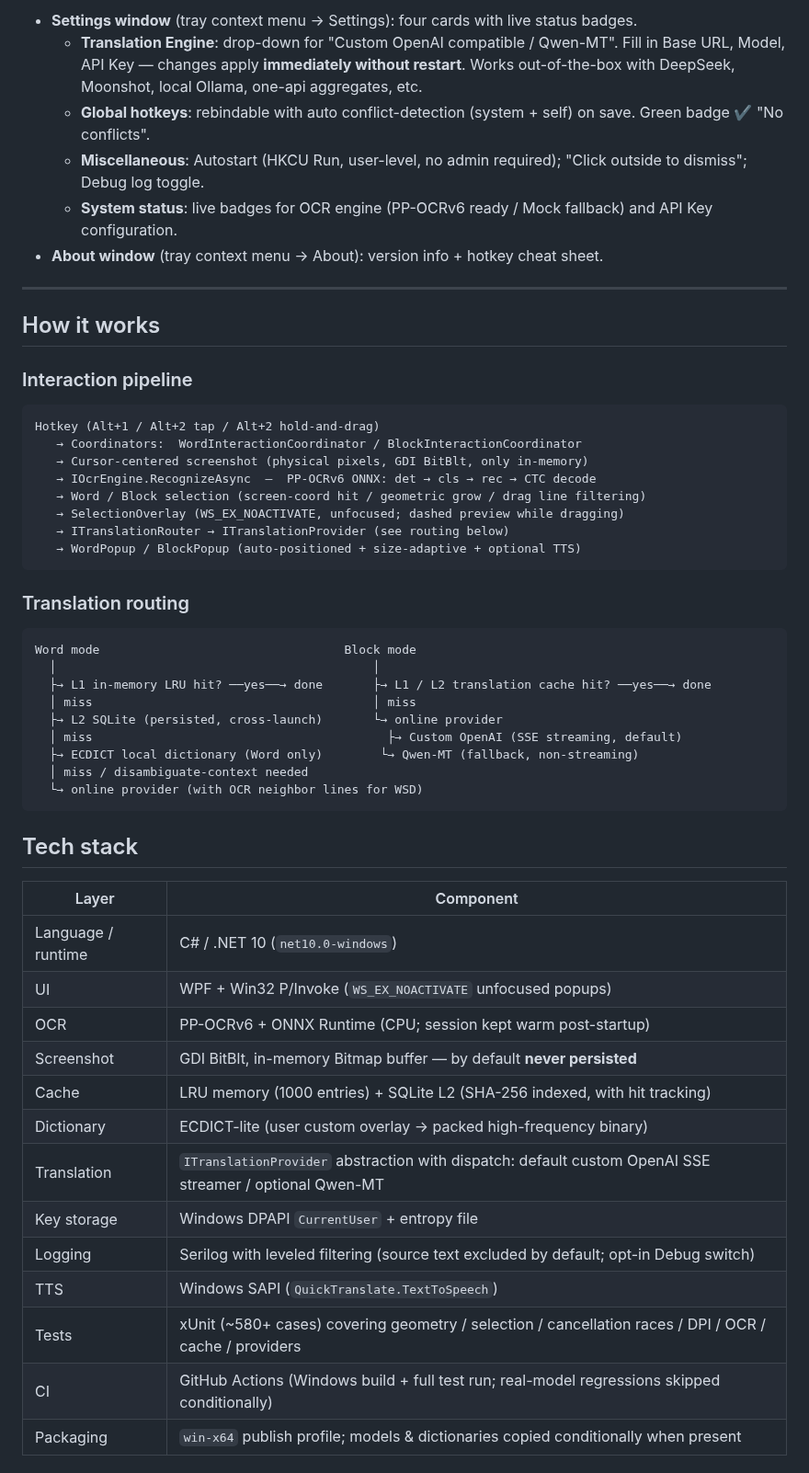
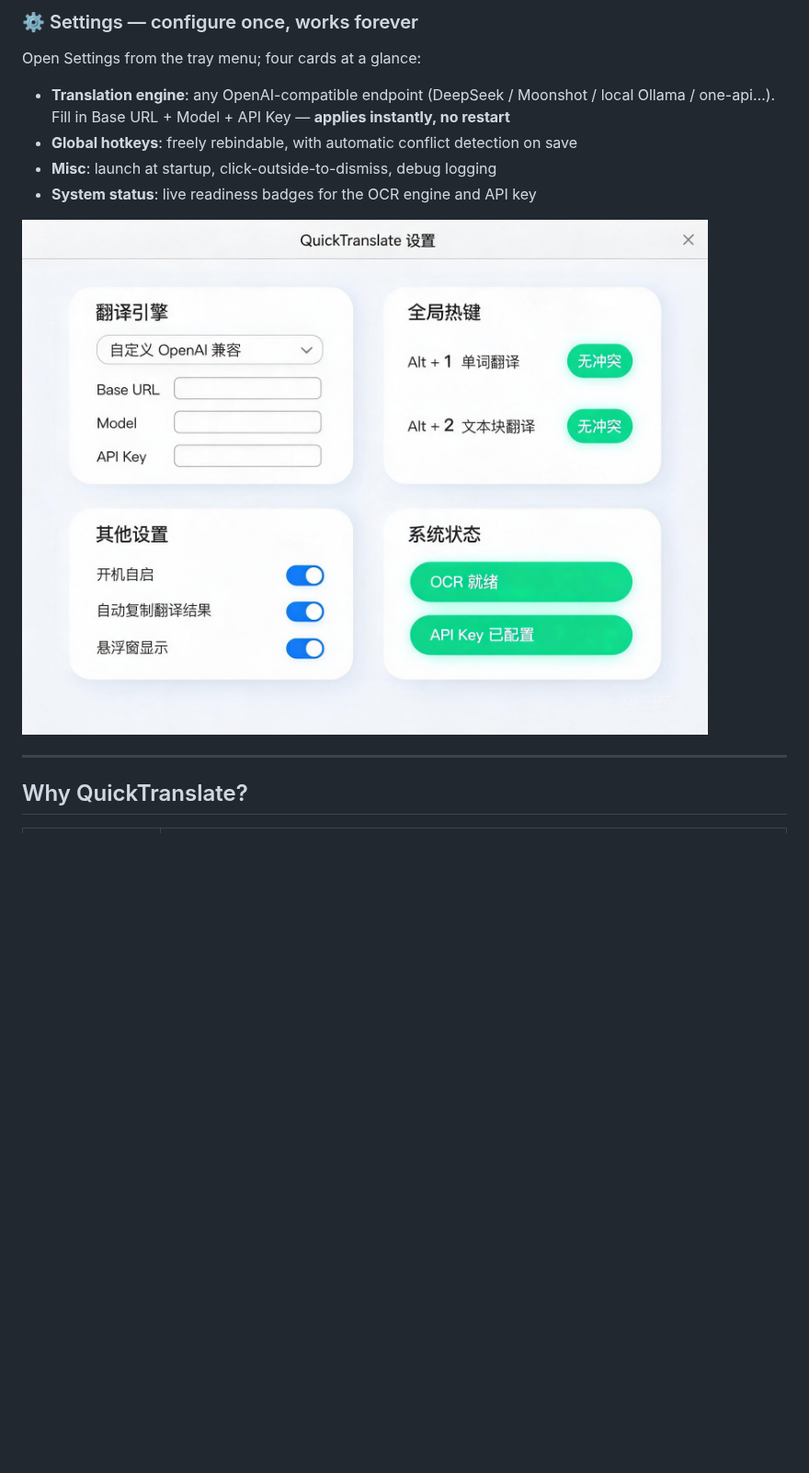
Before and after one commit to xf2214/QuickTranslate, a Markdown page: README.en.md, the part around one of its changes. Shown at 92% size. GitHub-like rendering; pictures changed too: assets/screenshots/settings-demo.jpg (added); blank space fills up the shorter version.

````diff
--- a/README.en.md
+++ b/README.en.md
@@ -61,57 +57,16 @@ Heuristic picked the wrong range? **Hold Alt + 2 (≥ 400 ms) to enter drag mode
 
-- **Settings window** (tray context menu → Settings): four cards with live status badges.
-  - **Translation Engine**: drop-down for "Custom OpenAI compatible / Qwen-MT". Fill in Base URL, Model, API Key — changes apply **immediately without restart**. Works out-of-the-box with DeepSeek, Moonshot, local Ollama, one-api aggregates, etc.
-  - **Global hotkeys**: rebindable with auto conflict-detection (system + self) on save. Green badge ✔ "No conflicts".
-  - **Miscellaneous**: Autostart (HKCU Run, user-level, no admin required); "Click outside to dismiss"; Debug log toggle.
-  - **System status**: live badges for OCR engine (PP-OCRv6 ready / Mock fallback) and API Key configuration.
-- **About window** (tray context menu → About): version info + hotkey cheat sheet.
+### ⚙️ Settings — configure once, works forever
+
+Open Settings from the tray menu; four cards at a glance:
+
+- **Translation engine**: any OpenAI-compatible endpoint (DeepSeek / Moonshot / local Ollama / one-api…). Fill in Base URL + Model + API Key — **applies instantly, no restart**
+- **Global hotkeys**: freely rebindable, with automatic conflict detection on save
+- **Misc**: launch at startup, click-outside-to-dismiss, debug logging
+- **System status**: live readiness badges for the OCR engine and API key
+
+![Settings window](assets/screenshots/settings-demo.jpg)
 
 ---
 
-## How it works
+## Why QuickTranslate?
 
-### Interaction pipeline
-
-```
-Hotkey (Alt+1 / Alt+2 tap / Alt+2 hold-and-drag)
-   → Coordinators:  WordInteractionCoordinator / BlockInteractionCoordinator
-   → Cursor-centered screenshot (physical pixels, GDI BitBlt, only in-memory)
-   → IOcrEngine.RecognizeAsync  —  PP-OCRv6 ONNX: det → cls → rec → CTC decode
-   → Word / Block selection (screen-coord hit / geometric grow / drag line filtering)
-   → SelectionOverlay (WS_EX_NOACTIVATE, unfocused; dashed preview while dragging)
-   → ITranslationRouter → ITranslationProvider (see routing below)
-   → WordPopup / BlockPopup (auto-positioned + size-adaptive + optional TTS)
-```
-
-### Translation routing
-
-```
-Word mode                                  Block mode
-  │                                            │
-  ├→ L1 in-memory LRU hit? ──yes──→ done       ├→ L1 / L2 translation cache hit? ──yes──→ done
-  │ miss                                       │ miss
-  ├→ L2 SQLite (persisted, cross-launch)       └→ online provider
-  │ miss                                         ├→ Custom OpenAI (SSE streaming, default)
-  ├→ ECDICT local dictionary (Word only)        └→ Qwen-MT (fallback, non-streaming)
-  │ miss / disambiguate-context needed
-  └→ online provider (with OCR neighbor lines for WSD)
-```
-
-## Tech stack
-
-| Layer | Component |
-|---|---|
-| Language / runtime | C# / .NET 10 (`net10.0-windows`) |
-| UI | WPF + Win32 P/Invoke (`WS_EX_NOACTIVATE` unfocused popups) |
-| OCR | PP-OCRv6 + ONNX Runtime (CPU; session kept warm post-startup) |
-| Screenshot | GDI BitBlt, in-memory Bitmap buffer — by default **never persisted** |
-| Cache | LRU memory (1000 entries) + SQLite L2 (SHA-256 indexed, with hit tracking) |
-| Dictionary | ECDICT-lite (user custom overlay → packed high-frequency binary) |
-| Translation | `ITranslationProvider` abstraction with dispatch: default custom OpenAI SSE streamer / optional Qwen-MT |
-| Key storage | Windows DPAPI `CurrentUser` + entropy file |
-| Logging | Serilog with leveled filtering (source text excluded by default; opt-in Debug switch) |
-| TTS | Windows SAPI (`QuickTranslate.TextToSpeech`) |
-| Tests | xUnit (~580+ cases) covering geometry / selection / cancellation races / DPI / OCR / cache / providers |
-| CI | GitHub Actions (Windows build + full test run; real-model regressions skipped conditionally) |
-| Packaging | `win-x64` publish profile; models & dictionaries copied conditionally when present |
-
````
Also changed, not shown: other parts of README.en.md (+117 -105 lines), README.md (+135 -146 lines), assets/screenshots/block-mode-demo.jpg (added), assets/screenshots/drag-select-demo.jpg (added), assets/screenshots/word-mode-demo.jpg (added).
